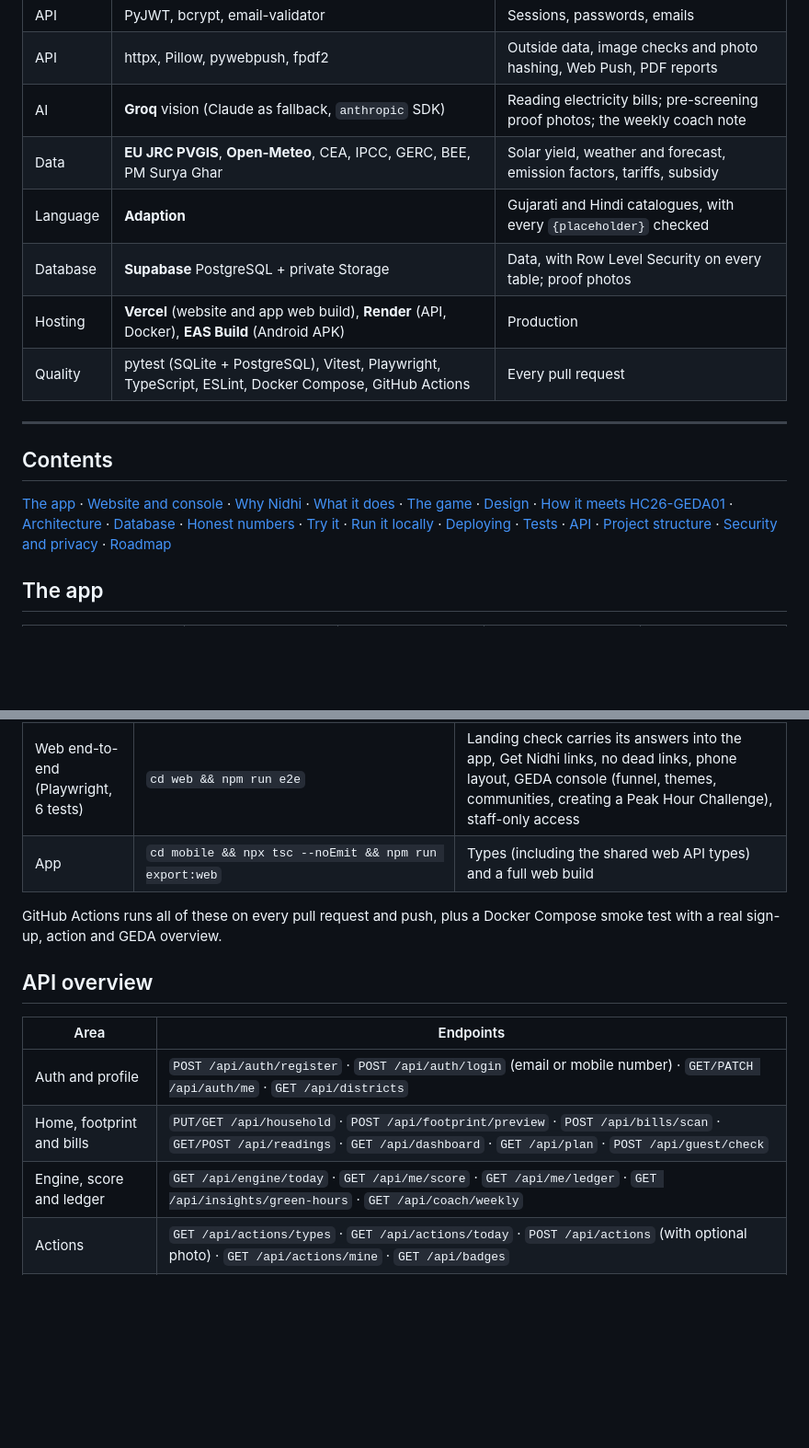
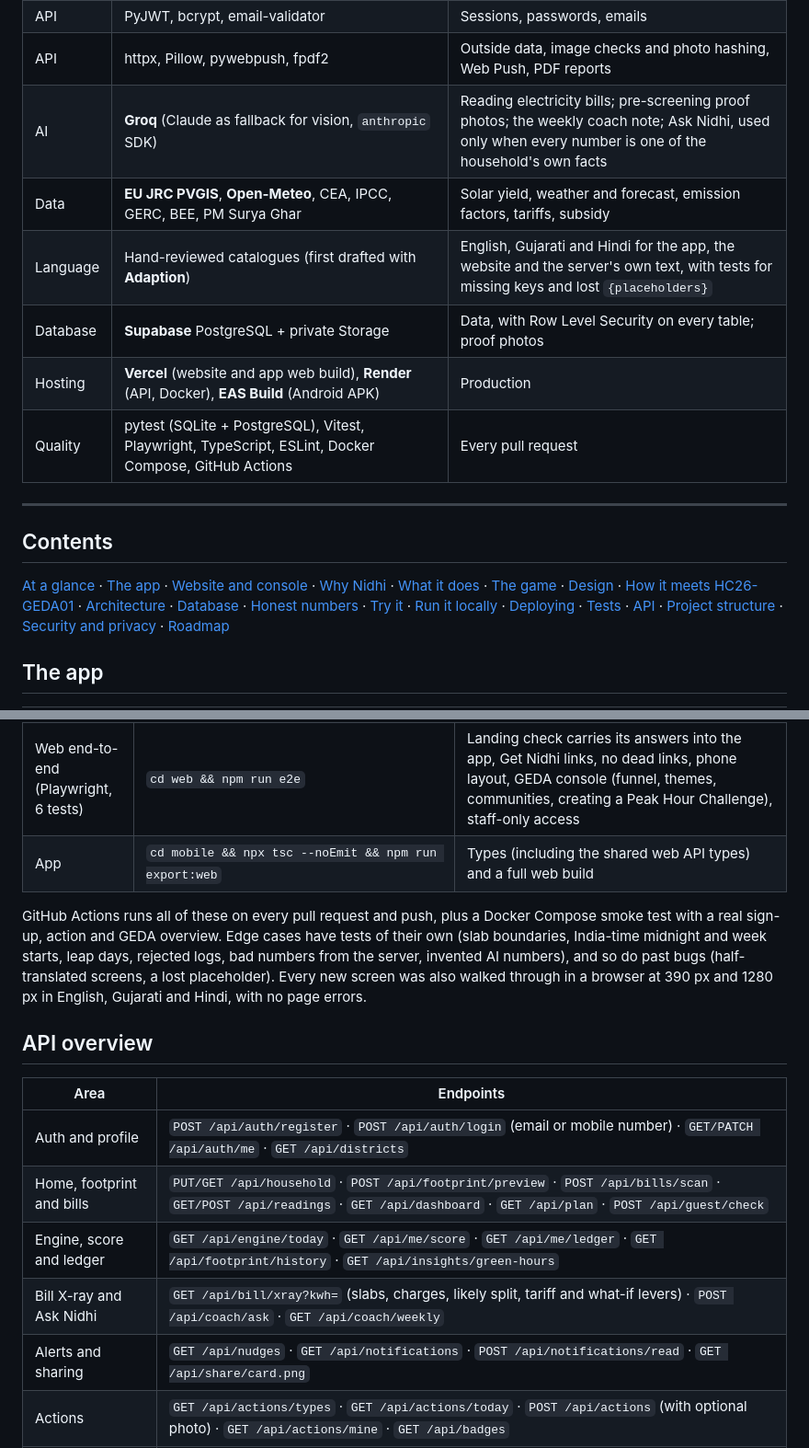
Before and after one commit to neevmodh/LiFEline, a Markdown page: README.md, 2 parts joined by grey strips. Shown at 92% size. GitHub-like rendering; folded sections open; blank space fills up the shorter version.

```diff
--- a/README.md
+++ b/README.md
@@ -90,9 +105,9 @@ Built for the **Gujarat Energy Development Agency (GEDA)** by team **Beyond Logi
 | API | **SQLAlchemy 2**, **Alembic**, psycopg 3 | Models, versioned migrations, PostgreSQL driver |
 | API | PyJWT, bcrypt, email-validator | Sessions, passwords, emails |
 | API | httpx, Pillow, pywebpush, fpdf2 | Outside data, image checks and photo hashing, Web Push, PDF reports |
-| AI | **Groq** vision (Claude as fallback, `anthropic` SDK) | Reading electricity bills; pre-screening proof photos; the weekly coach note |
+| AI | **Groq** (Claude as fallback for vision, `anthropic` SDK) | Reading electricity bills; pre-screening proof photos; the weekly coach note; Ask Nidhi, used only when every number is one of the household's own facts |
 | Data | **EU JRC PVGIS**, **Open-Meteo**, CEA, IPCC, GERC, BEE, PM Surya Ghar | Solar yield, weather and forecast, emission factors, tariffs, subsidy |
-| Language | **Adaption** | Gujarati and Hindi catalogues, with every `{placeholder}` checked |
+| Language | Hand-reviewed catalogues (first drafted with **Adaption**) | English, Gujarati and Hindi for the app, the website and the server's own text, with tests for missing keys and lost `{placeholders}` |
 | Database | **Supabase** PostgreSQL + private Storage | Data, with Row Level Security on every table; proof photos |
 | Hosting | **Vercel** (website and app web build), **Render** (API, Docker), **EAS Build** (Android APK) | Production |
 | Quality | pytest (SQLite + PostgreSQL), Vitest, Playwright, TypeScript, ESLint, Docker Compose, GitHub Actions | Every pull request |
@@ -103,7 +118,7 @@ Built for the **Gujarat Energy Development Agency (GEDA)** by team **Beyond Logi
 
 ## Contents
 
-[The app](#the-app) · [Website and console](#website-and-console) · [Why Nidhi](#why-nidhi) · [What it does](#what-it-does) · [The game](#the-game-honest-by-design) · [Design](#design) · [How it meets HC26-GEDA01](#how-it-meets-hc26-geda01) · [Architecture](#architecture) · [Database](#database-schema) · [Honest numbers](#honest-numbers) · [Try it](#try-it) · [Run it locally](#run-it-locally) · [Deploying](#deploying) · [Tests](#tests) · [API](#api-overview) · [Project structure](#project-structure) · [Security and privacy](#security-and-privacy) · [Roadmap](#limitations-and-roadmap)
+[At a glance](#at-a-glance) · [The app](#the-app) · [Website and console](#website-and-console) · [Why Nidhi](#why-nidhi) · [What it does](#what-it-does) · [The game](#the-game-honest-by-design) · [Design](#design) · [How it meets HC26-GEDA01](#how-it-meets-hc26-geda01) · [Architecture](#architecture) · [Database](#database-schema) · [Honest numbers](#honest-numbers) · [Try it](#try-it) · [Run it locally](#run-it-locally) · [Deploying](#deploying) · [Tests](#tests) · [API](#api-overview) · [Project structure](#project-structure) · [Security and privacy](#security-and-privacy) · [Roadmap](#limitations-and-roadmap)
 
 ## The app
 
@@ -431,7 +455,7 @@ Two things that have bitten us:
 | Web end-to-end (Playwright, 6 tests) | `cd web && npm run e2e` | Landing check carries its answers into the app, Get Nidhi links, no dead links, phone layout, GEDA console (funnel, themes, communities, creating a Peak Hour Challenge), staff-only access |
 | App | `cd mobile && npx tsc --noEmit && npm run export:web` | Types (including the shared web API types) and a full web build |
 
-GitHub Actions runs all of these on every pull request and push, plus a Docker Compose smoke test with a real sign-up, action and GEDA overview.
+GitHub Actions runs all of these on every pull request and push, plus a Docker Compose smoke test with a real sign-up, action and GEDA overview. Edge cases have tests of their own (slab boundaries, India-time midnight and week starts, leap days, rejected logs, bad numbers from the server, invented AI numbers), and so do past bugs (half-translated screens, a lost placeholder). Every new screen was also walked through in a browser at 390 px and 1280 px in English, Gujarati and Hindi, with no page errors.
 
 ## API overview
 
@@ -439,7 +463,9 @@ GitHub Actions runs all of these on every pull request and push, plus a Docker C
 |---|---|
 | Auth and profile | `POST /api/auth/register` · `POST /api/auth/login` (email or mobile number) · `GET/PATCH /api/auth/me` · `GET /api/districts` |
 | Home, footprint and bills | `PUT/GET /api/household` · `POST /api/footprint/preview` · `POST /api/bills/scan` · `GET/POST /api/readings` · `GET /api/dashboard` · `GET /api/plan` · `POST /api/guest/check` |
-| Engine, score and ledger | `GET /api/engine/today` · `GET /api/me/score` · `GET /api/me/ledger` · `GET /api/insights/green-hours` · `GET /api/coach/weekly` |
+| Engine, score and ledger | `GET /api/engine/today` · `GET /api/me/score` · `GET /api/me/ledger` · `GET /api/footprint/history` · `GET /api/insights/green-hours` |
+| Bill X-ray and Ask Nidhi | `GET /api/bill/xray?kwh=` (slabs, charges, likely split, tariff and what-if levers) · `POST /api/coach/ask` · `GET /api/coach/weekly` |
+| Alerts and sharing | `GET /api/nudges` · `GET /api/notifications` · `POST /api/notifications/read` · `GET /api/share/card.png` |
 | Actions | `GET /api/actions/types` · `GET /api/actions/today` · `POST /api/actions` (with optional photo) · `GET /api/actions/mine` · `GET /api/badges` |
 | Communities | `POST /api/societies` · `POST /api/societies/join` · `GET /api/societies/mine` · `GET /api/societies/leaderboard?kind=&period=week` · `GET /api/communities/{id}/ledger` · announcements and committee endpoints |
 | Duels and campaigns | `POST /api/duels` · `POST /api/duels/{id}/accept\|decline` · `GET /api/duels/mine` · `GET/POST/DELETE /api/campaigns` (including `kind=peak`) |
```
Also changed, not shown: other parts of README.md (+52 -23 lines), docs/screenshots/app-ask.png (added), docs/screenshots/app-bill-xray.png (added), docs/screenshots/app-progress.png (added), docs/screenshots/app-team-map.png (added).
